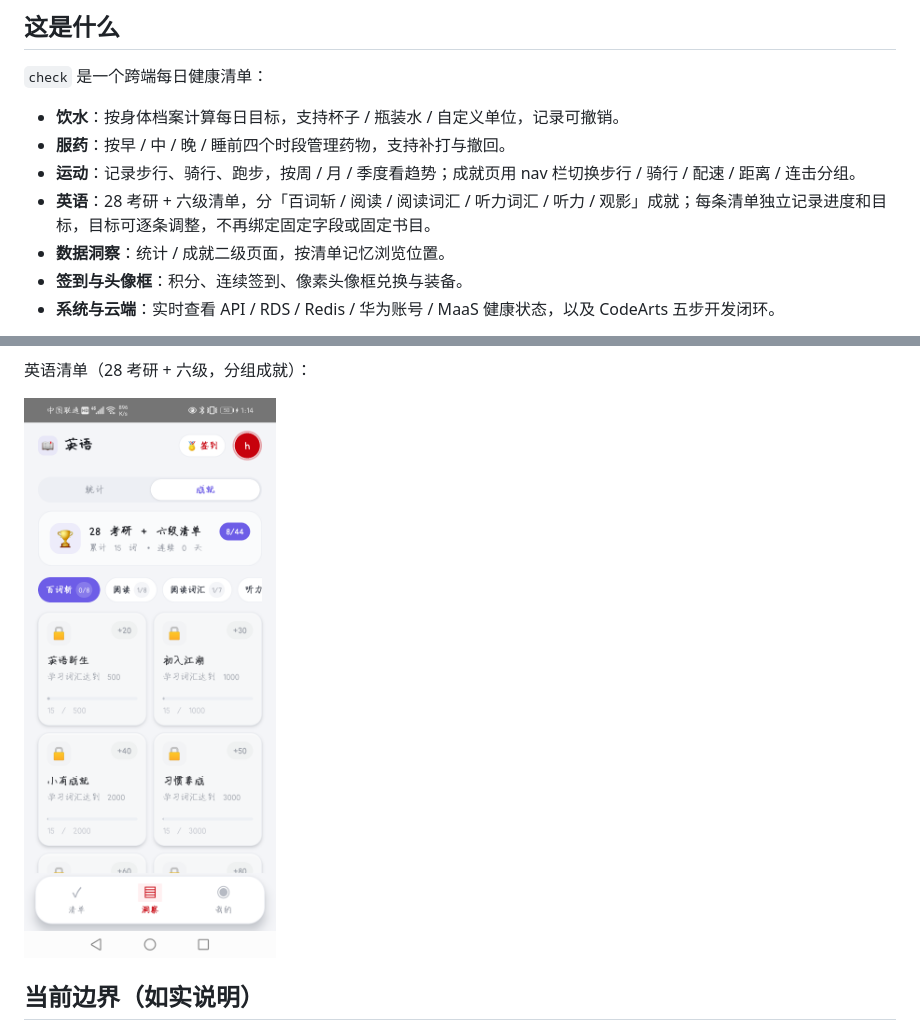
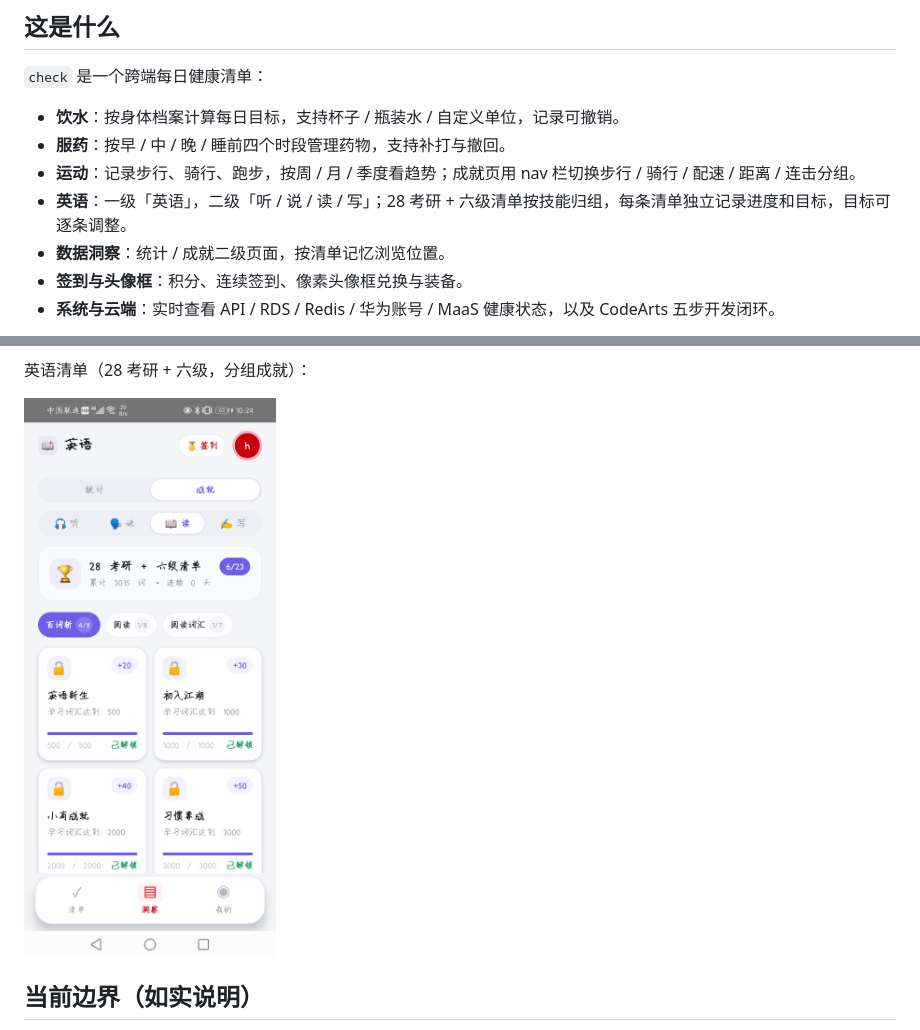
Before and after one commit to xinyuan-noname/ict, a Markdown page: README.md, 2 parts joined by grey strips. Rendered like a GitHub page; pictures changed too: docs/screenshots/android-english.png.

```diff
--- a/README.md
+++ b/README.md
@@ -13,7 +13,7 @@
 - **饮水**：按身体档案计算每日目标，支持杯子 / 瓶装水 / 自定义单位，记录可撤销。
 - **服药**：按早 / 中 / 晚 / 睡前四个时段管理药物，支持补打与撤回。
 - **运动**：记录步行、骑行、跑步，按周 / 月 / 季度看趋势；成就页用 nav 栏切换步行 / 骑行 / 配速 / 距离 / 连击分组。
-- **英语**：28 考研 + 六级清单，分「百词斩 / 阅读 / 阅读词汇 / 听力词汇 / 听力 / 观影」成就；每条清单独立记录进度和目标，目标可逐条调整，不再绑定固定字段或固定书目。
+- **英语**：一级「英语」，二级「听 / 说 / 读 / 写」；28 考研 + 六级清单按技能归组，每条清单独立记录进度和目标，目标可逐条调整。
 - **数据洞察**：统计 / 成就二级页面，按清单记忆浏览位置。
 - **签到与头像框**：积分、连续签到、像素头像框兑换与装备。
 - **系统与云端**：实时查看 API / RDS / Redis / 华为账号 / MaaS 健康状态，以及 CodeArts 五步开发闭环。
```
Also changed, not shown: 3 other files.
